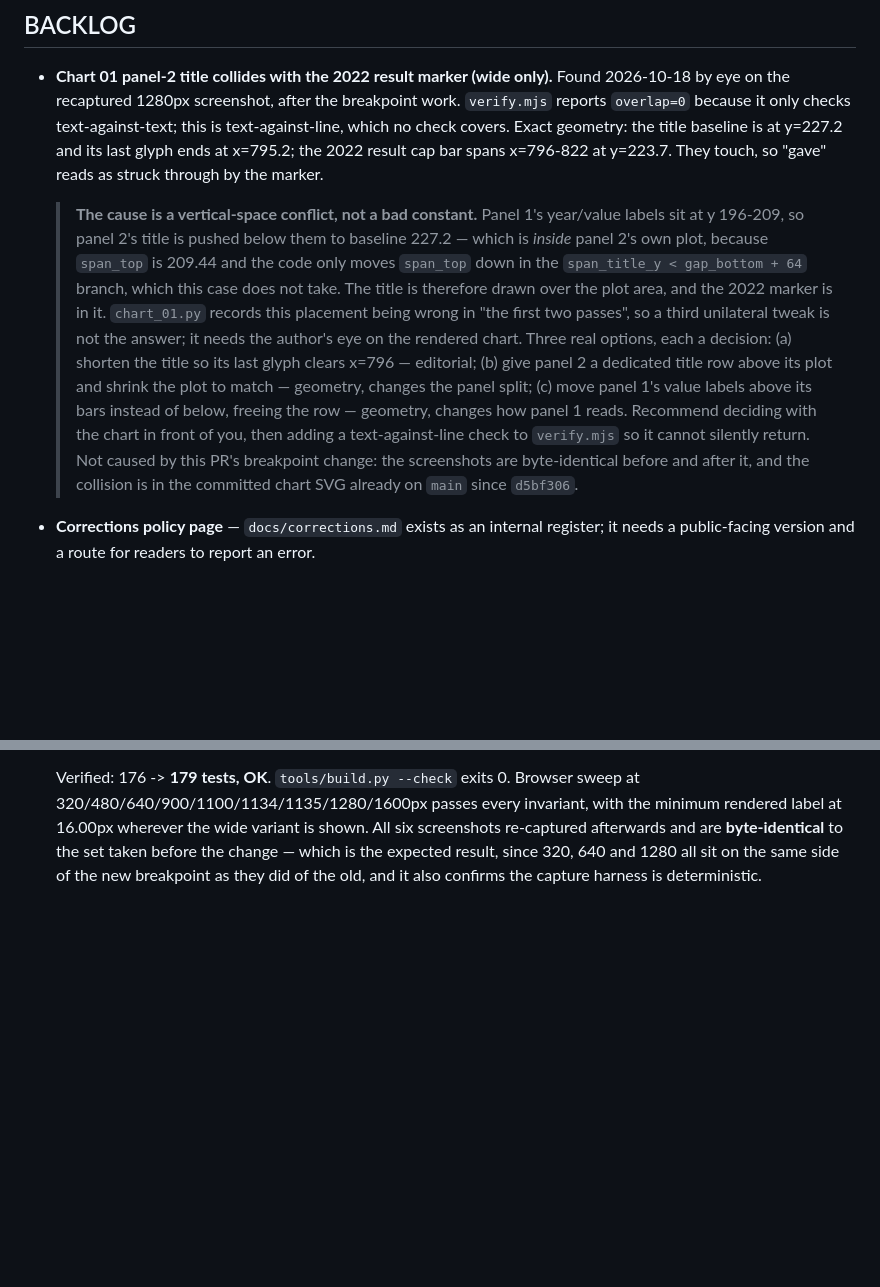
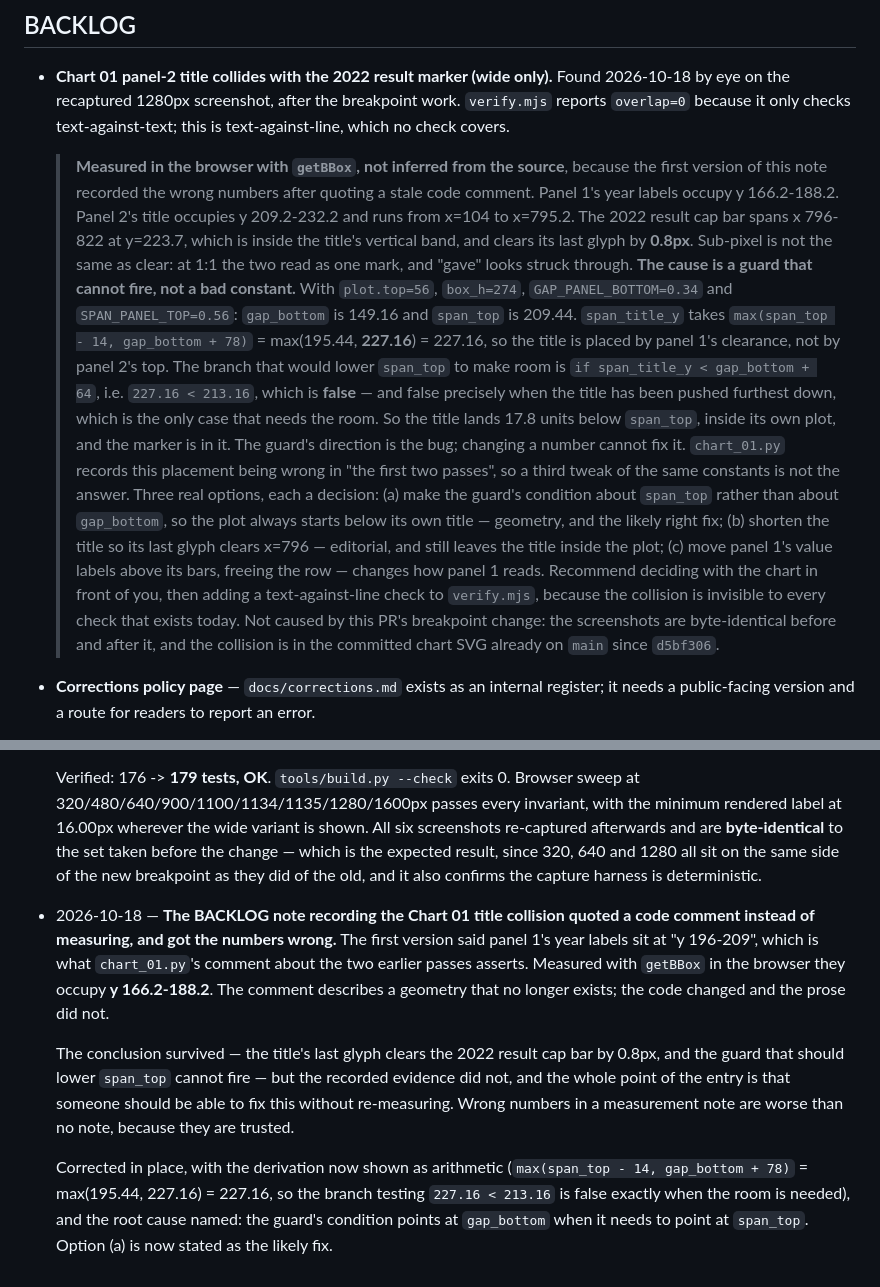
Before and after one commit to Duds/margin-of-error, a Markdown page: TASKS.md, 2 parts joined by grey strips. Rendered like a GitHub page; blank space fills up the shorter version.

Commit message:
Correct the title-collision note with measured coordinates
The first version quoted chart_01.py's comment about panel 1's year
labels sitting at y 196-209. Measured with getBBox they are at
166.2-188.2: the comment describes a geometry that no longer exists,
because the code changed and the prose did not.

The conclusion held -- 0.8px between the title's last glyph and the 2022
result cap bar -- but wrong numbers in a measurement note are worse than
no note, since they are trusted, and the entry exists so the fix does
not need re-measuring. Now shows the arithmetic and names the root
cause: the guard tests span_title_y against gap_bottom when it needs to
test it against span_top, so it cannot fire in the case it exists for.

Co-authored-by: Copilot <223556219+Copilot@users.noreply.github.com>

```diff
--- a/TASKS.md
+++ b/TASKS.md
@@ -452,29 +452,40 @@ Each active task has a detailed file in `_tasks/`. TASKS.md is the index.
 - **Chart 01 panel-2 title collides with the 2022 result marker (wide only).**
   Found 2026-10-18 by eye on the recaptured 1280px screenshot, after the
   breakpoint work. `verify.mjs` reports `overlap=0` because it only checks
-  text-against-text; this is text-against-line, which no check covers. Exact
-  geometry: the title baseline is at y=227.2 and its last glyph ends at
-  x=795.2; the 2022 result cap bar spans x=796-822 at y=223.7. They touch, so
-  "gave" reads as struck through by the marker.
-  > **The cause is a vertical-space conflict, not a bad constant.** Panel 1's
-  > year/value labels sit at y 196-209, so panel 2's title is pushed below them
-  > to baseline 227.2 — which is *inside* panel 2's own plot, because
-  > `span_top` is 209.44 and the code only moves `span_top` down in the
-  > `span_title_y < gap_bottom + 64` branch, which this case does not take. The
-  > title is therefore drawn over the plot area, and the 2022 marker is in it.
+  text-against-text; this is text-against-line, which no check covers.
+  > **Measured in the browser with `getBBox`, not inferred from the source**,
+  > because the first version of this note recorded the wrong numbers after
+  > quoting a stale code comment. Panel 1's year labels occupy y 166.2-188.2.
+  > Panel 2's title occupies y 209.2-232.2 and runs from x=104 to x=795.2. The
+  > 2022 result cap bar spans x 796-822 at y=223.7, which is inside the title's
+  > vertical band, and clears its last glyph by **0.8px**. Sub-pixel is not the
+  > same as clear: at 1:1 the two read as one mark, and "gave" looks struck
+  > through.
+  > **The cause is a guard that cannot fire, not a bad constant.** With
+  > `plot.top=56`, `box_h=274`, `GAP_PANEL_BOTTOM=0.34` and
+  > `SPAN_PANEL_TOP=0.56`: `gap_bottom` is 149.16 and `span_top` is 209.44.
+  > `span_title_y` takes `max(span_top - 14, gap_bottom + 78)` =
+  > max(195.44, **227.16**) = 227.16, so the title is placed by panel 1's
+  > clearance, not by panel 2's top. The branch that would lower `span_top` to
+  > make room is `if span_title_y < gap_bottom + 64`, i.e. `227.16 < 213.16`,
+  > which is **false** — and false precisely when the title has been pushed
+  > furthest down, which is the only case that needs the room. So the title
+  > lands 17.8 units below `span_top`, inside its own plot, and the marker is in
+  > it. The guard's direction is the bug; changing a number cannot fix it.
   > `chart_01.py` records this placement being wrong in "the first two passes",
-  > so a third unilateral tweak is not the answer; it needs the author's eye on
-  > the rendered chart.
-  > Three real options, each a decision: (a) shorten the title so its last glyph
-  > clears x=796 — editorial; (b) give panel 2 a dedicated title row above its
-  > plot and shrink the plot to match — geometry, changes the panel split; (c)
-  > move panel 1's value labels above its bars instead of below, freeing the row
-  > — geometry, changes how panel 1 reads. Recommend deciding with the chart in
-  > front of you, then adding a text-against-line check to `verify.mjs` so it
-  > cannot silently return.
+  > so a third tweak of the same constants is not the answer.
+  > Three real options, each a decision: (a) make the guard's condition about
+  > `span_top` rather than about `gap_bottom`, so the plot always starts below
+  > its own title — geometry, and the likely right fix; (b) shorten the title so
+  > its last glyph clears x=796 — editorial, and still leaves the title inside
+  > the plot; (c) move panel 1's value labels above its bars, freeing the row —
+  > changes how panel 1 reads. Recommend deciding with the chart in front of
+  > you, then adding a text-against-line check to `verify.mjs`, because the
+  > collision is invisible to every check that exists today.
   Not caused by this PR's breakpoint change: the screenshots are byte-identical
   before and after it, and the collision is in the committed chart SVG already
   on `main` since `d5bf306`.
+
 
 - **Corrections policy page** — `docs/corrections.md` exists as an internal
   register; it needs a public-facing version and a route for readers to report
@@ -1417,3 +1428,22 @@ Append-only. Newest last.
   set taken before the change — which is the expected result, since 320, 640 and
   1280 all sit on the same side of the new breakpoint as they did of the old, and
   it also confirms the capture harness is deterministic.
+
+- 2026-10-18 — **The BACKLOG note recording the Chart 01 title collision quoted
+  a code comment instead of measuring, and got the numbers wrong.** The first
+  version said panel 1's year labels sit at "y 196-209", which is what
+  `chart_01.py`'s comment about the two earlier passes asserts. Measured with
+  `getBBox` in the browser they occupy **y 166.2-188.2**. The comment describes
+  a geometry that no longer exists; the code changed and the prose did not.
+
+  The conclusion survived — the title's last glyph clears the 2022 result cap
+  bar by 0.8px, and the guard that should lower `span_top` cannot fire — but the
+  recorded evidence did not, and the whole point of the entry is that someone
+  should be able to fix this without re-measuring. Wrong numbers in a
+  measurement note are worse than no note, because they are trusted.
+
+  Corrected in place, with the derivation now shown as arithmetic
+  (`max(span_top - 14, gap_bottom + 78)` = max(195.44, 227.16) = 227.16, so the
+  branch testing `227.16 < 213.16` is false exactly when the room is needed), and
+  the root cause named: the guard's condition points at `gap_bottom` when it
+  needs to point at `span_top`. Option (a) is now stated as the likely fix.
```
